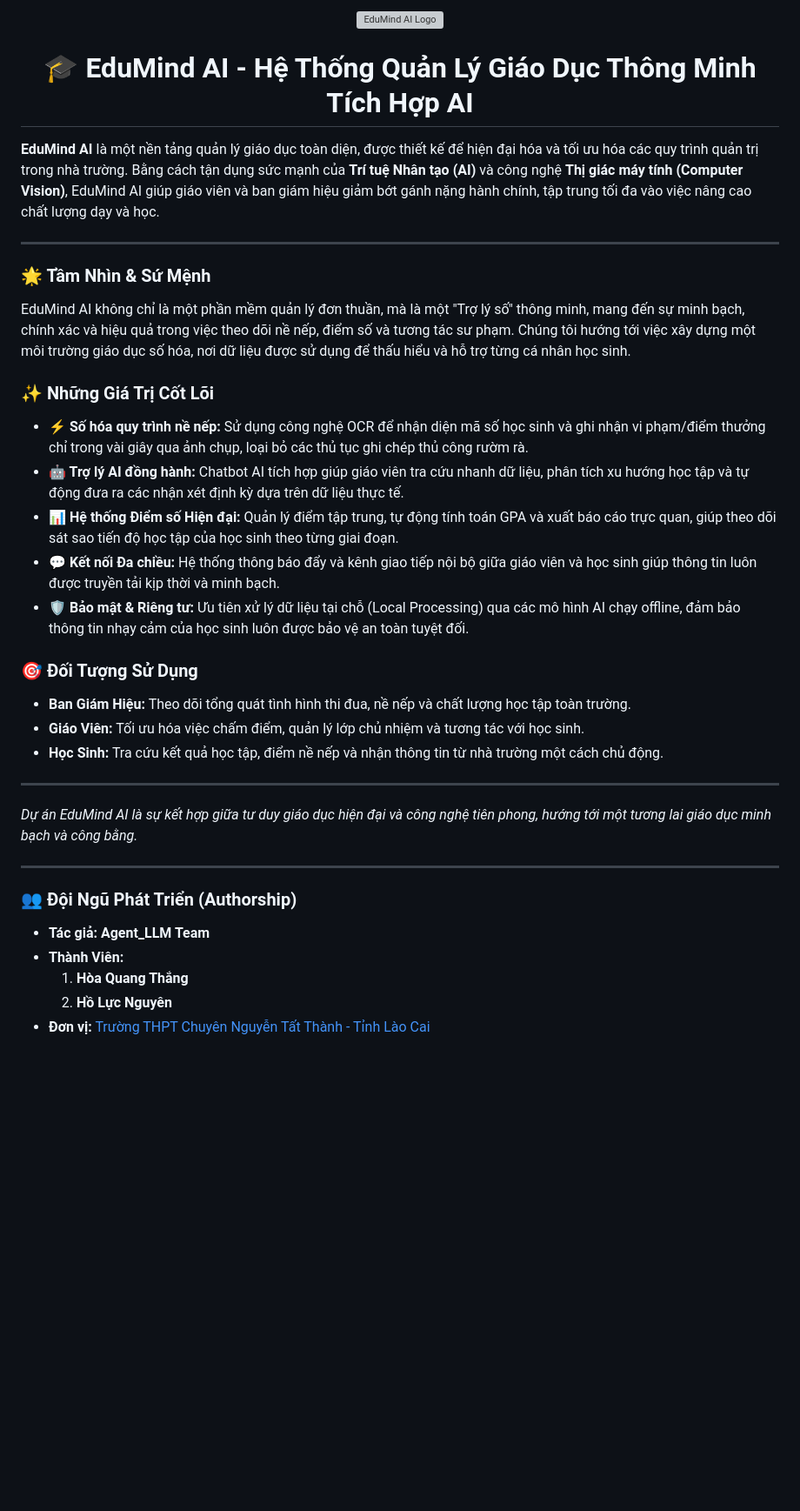
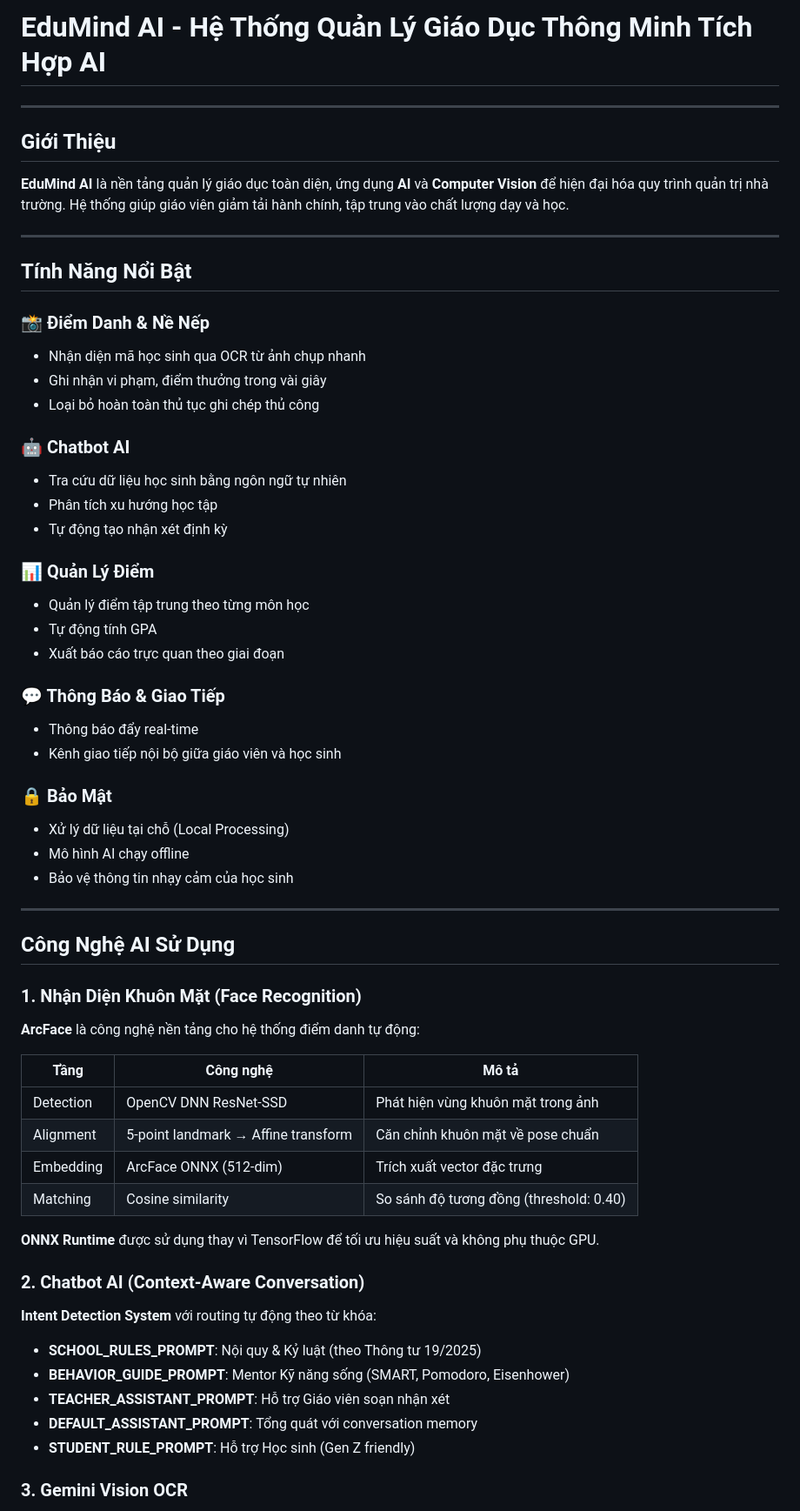
Before and after one commit to HoaThang34/EduMind-AI, a Markdown page: README.md, the part around one of its changes. Shown at 87% size. Rendered like a GitHub page; blank space fills up the shorter version; grey boxes are pictures that could not be loaded.

Commit message:
docs: update README.md to enhance project overview, introduce new features, and clarify technology stack

```diff
--- a/README.md
+++ b/README.md
@@ -1,36 +1,72 @@
-<div align="center">
-  <img src="logo/logo.png" alt="EduMind AI Logo" width="180" style="border-radius: 50%;">
-  <h1>🎓 EduMind AI - Hệ Thống Quản Lý Giáo Dục Thông Minh Tích Hợp AI</h1>
-</div>
-
-**EduMind AI** là một nền tảng quản lý giáo dục toàn diện, được thiết kế để hiện đại hóa và tối ưu hóa các quy trình quản trị trong nhà trường. Bằng cách tận dụng sức mạnh của **Trí tuệ Nhân tạo (AI)** và công nghệ **Thị giác máy tính (Computer Vision)**, EduMind AI giúp giáo viên và ban giám hiệu giảm bớt gánh nặng hành chính, tập trung tối đa vào việc nâng cao chất lượng dạy và học.
+# EduMind AI - Hệ Thống Quản Lý Giáo Dục Thông Minh Tích Hợp AI
 
 ---
 
-### 🌟 Tầm Nhìn & Sứ Mệnh
-EduMind AI không chỉ là một phần mềm quản lý đơn thuần, mà là một "Trợ lý số" thông minh, mang đến sự minh bạch, chính xác và hiệu quả trong việc theo dõi nề nếp, điểm số và tương tác sư phạm. Chúng tôi hướng tới việc xây dựng một môi trường giáo dục số hóa, nơi dữ liệu được sử dụng để thấu hiểu và hỗ trợ từng cá nhân học sinh.
+## Giới Thiệu
 
-### ✨ Những Giá Trị Cốt Lõi
-
-*   **⚡ Số hóa quy trình nề nếp:** Sử dụng công nghệ OCR để nhận diện mã số học sinh và ghi nhận vi phạm/điểm thưởng chỉ trong vài giây qua ảnh chụp, loại bỏ các thủ tục ghi chép thủ công rườm rà.
-*   **🤖 Trợ lý AI đồng hành:** Chatbot AI tích hợp giúp giáo viên tra cứu nhanh dữ liệu, phân tích xu hướng học tập và tự động đưa ra các nhận xét định kỳ dựa trên dữ liệu thực tế.
-*   **📊 Hệ thống Điểm số Hiện đại:** Quản lý điểm tập trung, tự động tính toán GPA và xuất báo cáo trực quan, giúp theo dõi sát sao tiến độ học tập của học sinh theo từng giai đoạn.
-*   **💬 Kết nối Đa chiều:** Hệ thống thông báo đẩy và kênh giao tiếp nội bộ giữa giáo viên và học sinh giúp thông tin luôn được truyền tải kịp thời và minh bạch.
-*   **🛡️ Bảo mật & Riêng tư:** Ưu tiên xử lý dữ liệu tại chỗ (Local Processing) qua các mô hình AI chạy offline, đảm bảo thông tin nhạy cảm của học sinh luôn được bảo vệ an toàn tuyệt đối.
-
-### 🎯 Đối Tượng Sử Dụng
-*   **Ban Giám Hiệu:** Theo dõi tổng quát tình hình thi đua, nề nếp và chất lượng học tập toàn trường.
-*   **Giáo Viên:** Tối ưu hóa việc chấm điểm, quản lý lớp chủ nhiệm và tương tác với học sinh.
-*   **Học Sinh:** Tra cứu kết quả học tập, điểm nề nếp và nhận thông tin từ nhà trường một cách chủ động.
-
----
-*Dự án EduMind AI là sự kết hợp giữa tư duy giáo dục hiện đại và công nghệ tiên phong, hướng tới một tương lai giáo dục minh bạch và công bằng.*
+**EduMind AI** là nền tảng quản lý giáo dục toàn diện, ứng dụng **AI** và **Computer Vision** để hiện đại hóa quy trình quản trị nhà trường. Hệ thống giúp giáo viên giảm tải hành chính, tập trung vào chất lượng dạy và học.
 
 ---
 
-### 👥 Đội Ngũ Phát Triển (Authorship)
-*   **Tác giả:** **Agent_LLM Team**
-*   **Thành Viên:**
-    1.  **Hòa Quang Thắng**
-    2.  **Hồ Lực Nguyên**
-*   **Đơn vị:** [Trường THPT Chuyên Nguyễn Tất Thành - Tỉnh Lào Cai](https://www.facebook.com/ChuyenNTTLaoCai)
+## Tính Năng Nổi Bật
+
+### 📸 Điểm Danh & Nề Nếp
+
+- Nhận diện mã học sinh qua OCR từ ảnh chụp nhanh
+- Ghi nhận vi phạm, điểm thưởng trong vài giây
+- Loại bỏ hoàn toàn thủ tục ghi chép thủ công
+
+### 🤖 Chatbot AI
+
+- Tra cứu dữ liệu học sinh bằng ngôn ngữ tự nhiên
+- Phân tích xu hướng học tập
+- Tự động tạo nhận xét định kỳ
+
+### 📊 Quản Lý Điểm
+
+- Quản lý điểm tập trung theo từng môn học
+- Tự động tính GPA
+- Xuất báo cáo trực quan theo giai đoạn
+
+### 💬 Thông Báo & Giao Tiếp
+
+- Thông báo đẩy real-time
+- Kênh giao tiếp nội bộ giữa giáo viên và học sinh
+
+### 🔒 Bảo Mật
+
+- Xử lý dữ liệu tại chỗ (Local Processing)
+- Mô hình AI chạy offline
+- Bảo vệ thông tin nhạy cảm của học sinh
+
+---
+
+## Công Nghệ AI Sử Dụng
+
+### 1. Nhận Diện Khuôn Mặt (Face Recognition)
+
+**ArcFace** là công nghệ nền tảng cho hệ thống điểm danh tự động:
+
+
+| Tầng      | Công nghệ                           | Mô tả                                   |
+| --------- | ----------------------------------- | --------------------------------------- |
+| Detection | OpenCV DNN ResNet-SSD               | Phát hiện vùng khuôn mặt trong ảnh      |
+| Alignment | 5-point landmark → Affine transform | Căn chỉnh khuôn mặt về pose chuẩn       |
+| Embedding | ArcFace ONNX (512-dim)              | Trích xuất vector đặc trưng             |
+| Matching  | Cosine similarity                   | So sánh độ tương đồng (threshold: 0.40) |
+
+
+**ONNX Runtime** được sử dụng thay vì TensorFlow để tối ưu hiệu suất và không phụ thuộc GPU.
+
+### 2. Chatbot AI (Context-Aware Conversation)
+
+**Intent Detection System** với routing tự động theo từ khóa:
+
+- **SCHOOL_RULES_PROMPT**: Nội quy & Kỷ luật (theo Thông tư 19/2025)
+- **BEHAVIOR_GUIDE_PROMPT**: Mentor Kỹ năng sống (SMART, Pomodoro, Eisenhower)
+- **TEACHER_ASSISTANT_PROMPT**: Hỗ trợ Giáo viên soạn nhận xét
+- **DEFAULT_ASSISTANT_PROMPT**: Tổng quát với conversation memory
+- **STUDENT_RULE_PROMPT**: Hỗ trợ Học sinh (Gen Z friendly)
+
+### 3. Gemini Vision OCR
+
```
Also changed, not shown: other parts of README.md (+65 -0 lines).
